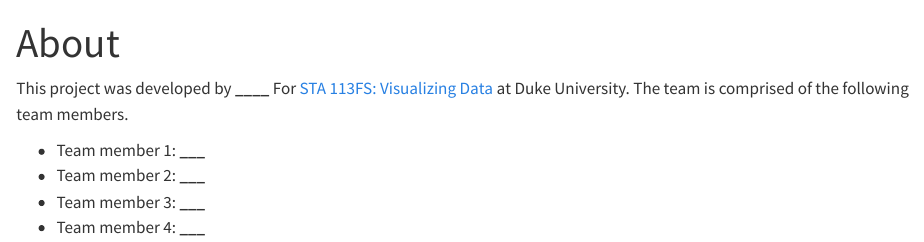
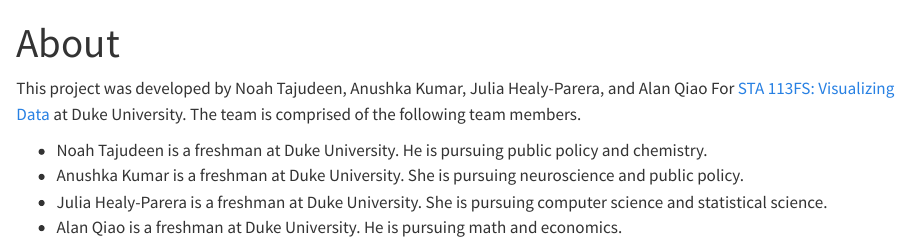
Before and after one commit to alanqiao6/Pred-Elem-Achievement, a Quarto document (about.qmd): the page in a window 1100 px wide, from its top. Rendered offline with R 4.5, knitr and Pandoc in place of Quarto, with nearby package versions.

Commit message:
Finished About page!

```diff
--- a/about.qmd
+++ b/about.qmd
@@ -4,9 +4,9 @@
 editor: visual
 ---
 
-This project was developed by **\_\_\_\_** For [STA 113FS: Visualizing Data](#0) at Duke University. The team is comprised of the following team members.
+This project was developed by Noah Tajudeen, Anushka Kumar, Julia Healy-Parera, and Alan Qiao For [STA 113FS: Visualizing Data](#0) at Duke University. The team is comprised of the following team members.
 
--   Team member 1: **\_\_\_**
--   Team member 2: **\_\_\_**
--   Team member 3: **\_\_\_**
--   Team member 4: **\_\_\_**
+-   Noah Tajudeen is a freshman at Duke University. He is pursuing public policy and chemistry.
+-   Anushka Kumar is a freshman at Duke University. She is pursuing neuroscience and public policy.
+-   Julia Healy-Parera is a freshman at Duke University. She is pursuing computer science and statistical science.
+-   Alan Qiao is a freshman at Duke University. He is pursuing math and economics.
```
Also changed, not shown: docs/search.json, 6 other files.
